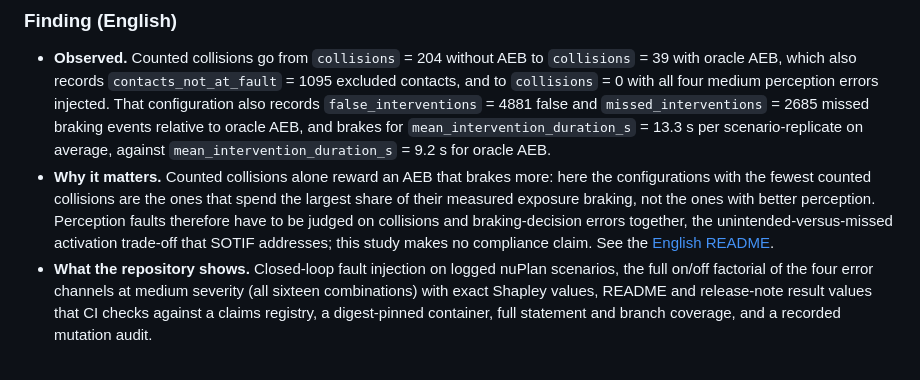
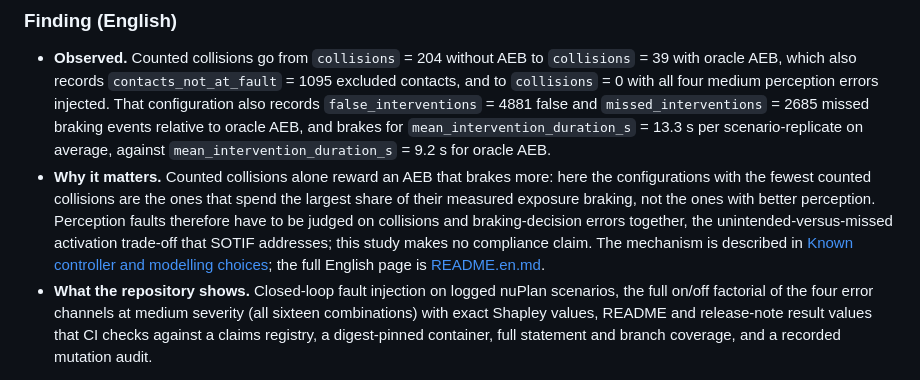
Before and after one commit to kuotunyu/perception-error-to-aeb, a Markdown page: README.md, the part around the change. Rendered like a GitHub page.

Commit message:
Link the English finding on README.md to the mechanism section
The English finding block on README.md ended with a link to README.en.md
where its two mirrors, README.en.md and the Chinese block, point at
"Known controller and modelling choices" in the simulation contract.
It now points there as well and keeps the English page as a second link.

```diff
--- a/README.md
+++ b/README.md
@@ -19,7 +19,7 @@
 ### Finding (English)
 
 - **Observed.** Counted collisions go from `collisions` = 204 <!-- claim: p3.baseline.collisions.no_aeb --> without AEB to `collisions` = 39 <!-- claim: p3.baseline.collisions.oracle_aeb --> with oracle AEB, which also records `contacts_not_at_fault` = 1095 <!-- claim: p3.baseline.contacts_not_at_fault.oracle_aeb --> excluded contacts, and to `collisions` = 0 <!-- claim: p3.coalition.collisions.coalition-dropout-localization_shape-latency-track_instability --> with all four medium perception errors injected. That configuration also records `false_interventions` = 4881 <!-- claim: p3.coalition.false_interventions.coalition-dropout-localization_shape-latency-track_instability --> false and `missed_interventions` = 2685 <!-- claim: p3.coalition.missed_interventions.coalition-dropout-localization_shape-latency-track_instability --> missed braking events relative to oracle AEB, and brakes for `mean_intervention_duration_s` = 13.3 <!-- claim: p3.coalition.mean_intervention_duration_s.coalition-dropout-localization_shape-latency-track_instability; rounded: 1 --> s per scenario-replicate on average, against `mean_intervention_duration_s` = 9.2 <!-- claim: p3.baseline.mean_intervention_duration_s.oracle_aeb; rounded: 1 --> s for oracle AEB.
-- **Why it matters.** Counted collisions alone reward an AEB that brakes more: here the configurations with the fewest counted collisions are the ones that spend the largest share of their measured exposure braking, not the ones with better perception. Perception faults therefore have to be judged on collisions and braking-decision errors together, the unintended-versus-missed activation trade-off that SOTIF addresses; this study makes no compliance claim. See the [English README](README.en.md).
+- **Why it matters.** Counted collisions alone reward an AEB that brakes more: here the configurations with the fewest counted collisions are the ones that spend the largest share of their measured exposure braking, not the ones with better perception. Perception faults therefore have to be judged on collisions and braking-decision errors together, the unintended-versus-missed activation trade-off that SOTIF addresses; this study makes no compliance claim. The mechanism is described in [Known controller and modelling choices](docs/simulation-contract.md#known-controller-and-modelling-choices); the full English page is [README.en.md](README.en.md).
 - **What the repository shows.** Closed-loop fault injection on logged nuPlan scenarios, the full on/off factorial of the four error channels at medium severity (all sixteen combinations) with exact Shapley values, README and release-note result values that CI checks against a claims registry, a digest-pinned container, full statement and branch coverage, and a recorded mutation audit.
 
 這個研究不訓練模型。它固定場景、初始狀態、路徑、名義控制器、模擬頻率與終止規則，只改變 AEB 收到的觀測。v1.0.0 收錄完成的正式模擬、衍生證據與資料獨立的重現工具。
```
